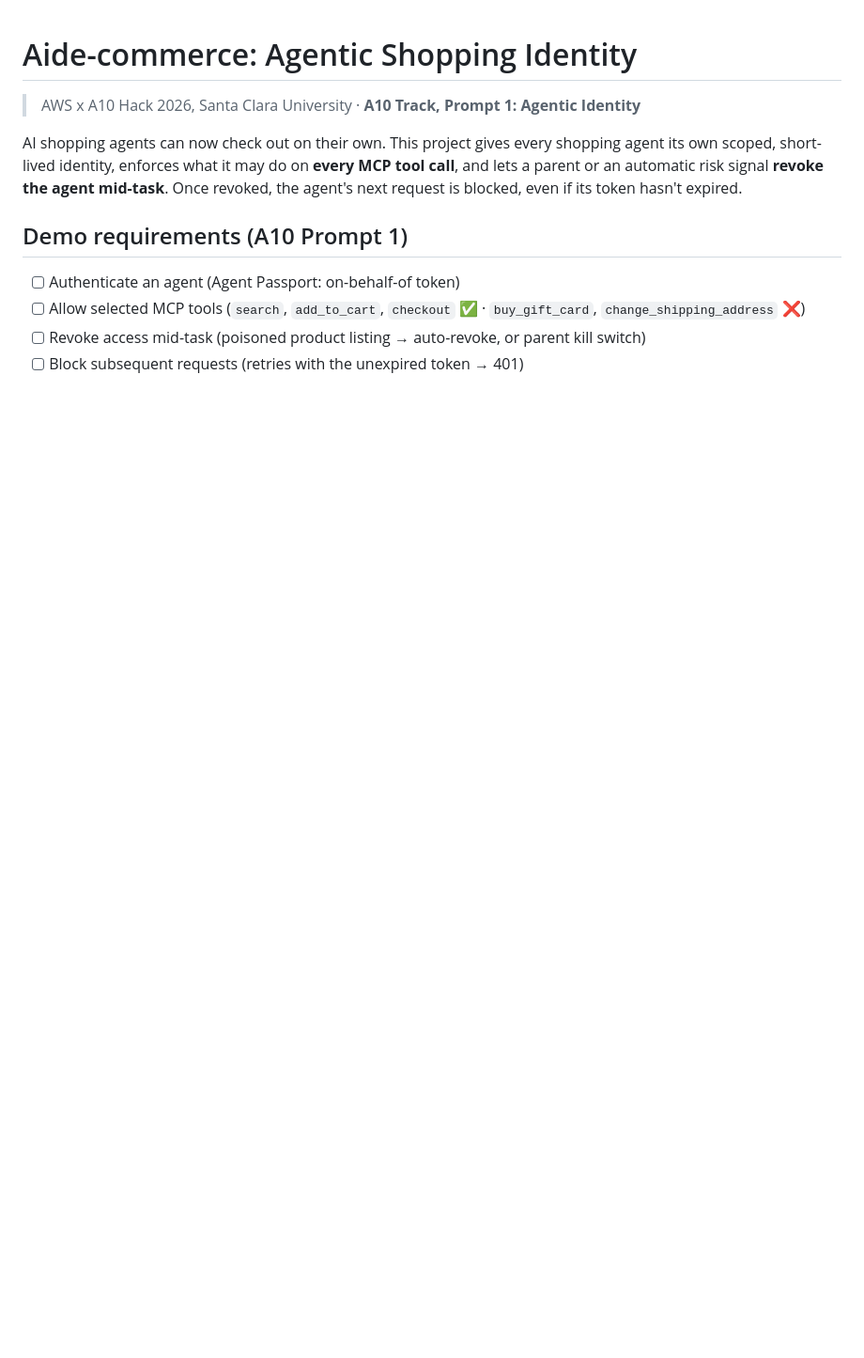
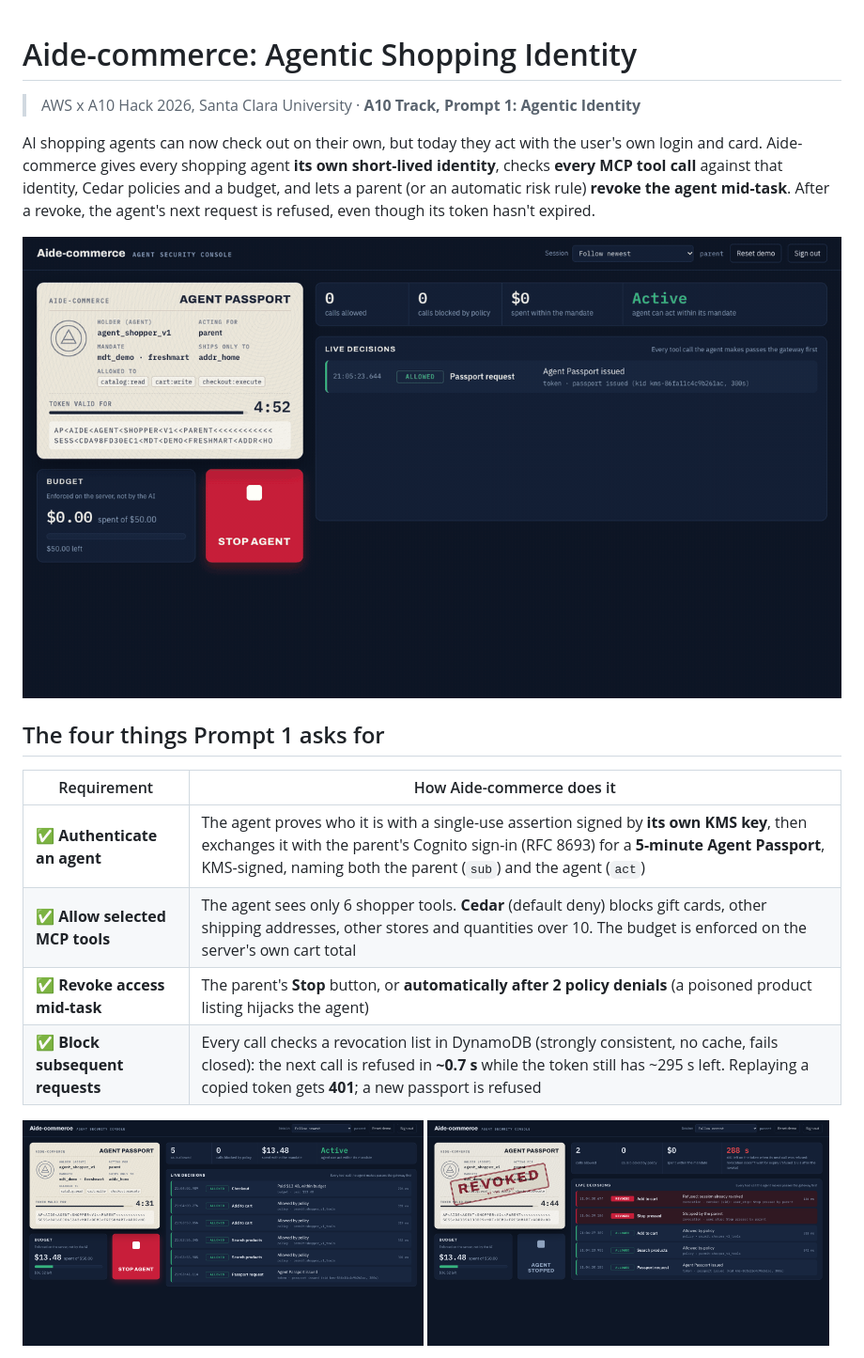
Before and after one commit to timewalker91/agentic-shopping-identity, a Markdown page: README.md, the part around one of its changes. Shown at 94% size. GitHub-like rendering; pictures changed too: docs/media/hijack-revoke.gif (added), docs/media/normal-purchase-real-agent.png (added), docs/media/stopped-by-parent.png (added); blank space fills up the shorter version.

```diff
--- a/README.md
+++ b/README.md
@@ -2,11 +2,21 @@
 
 > AWS x A10 Hack 2026, Santa Clara University · **A10 Track, Prompt 1: Agentic Identity**
 
-AI shopping agents can now check out on their own. This project gives every shopping agent its own scoped, short-lived identity, enforces what it may do on **every MCP tool call**, and lets a parent or an automatic risk signal **revoke the agent mid-task**. Once revoked, the agent's next request is blocked, even if its token hasn't expired.
+AI shopping agents can now check out on their own, but today they act with the user's own login and card. Aide-commerce gives every shopping agent **its own short-lived identity**, checks **every MCP tool call** against that identity, Cedar policies and a budget, and lets a parent (or an automatic risk rule) **revoke the agent mid-task**. After a revoke, the agent's next request is refused, even though its token hasn't expired.
 
-## Demo requirements (A10 Prompt 1)
+![A hijacked agent tries to buy gift cards and ship to another address; both calls are blocked, the agent is revoked automatically, and its next call is refused](docs/media/hijack-revoke.gif)
 
-- [ ] Authenticate an agent (Agent Passport: on-behalf-of token)
-- [ ] Allow selected MCP tools (`search`, `add_to_cart`, `checkout` ✅ · `buy_gift_card`, `change_shipping_address` ❌)
-- [ ] Revoke access mid-task (poisoned product listing → auto-revoke, or parent kill switch)
-- [ ] Block subsequent requests (retries with the unexpired token → 401)
+## The four things Prompt 1 asks for
+
+| Requirement | How Aide-commerce does it |
+|---|---|
+| ✅ **Authenticate an agent** | The agent proves who it is with a single-use assertion signed by **its own KMS key**, then exchanges it with the parent's Cognito sign-in (RFC 8693) for a **5-minute Agent Passport**, KMS-signed, naming both the parent (`sub`) and the agent (`act`) |
+| ✅ **Allow selected MCP tools** | The agent sees only 6 shopper tools. **Cedar** (default deny) blocks gift cards, other shipping addresses, other stores and quantities over 10. The budget is enforced on the server's own cart total |
+| ✅ **Revoke access mid-task** | The parent's **Stop** button, or **automatically after 2 policy denials** (a poisoned product listing hijacks the agent) |
+| ✅ **Block subsequent requests** | Every call checks a revocation list in DynamoDB (strongly consistent, no cache, fails closed): the next call is refused in **~0.7 s** while the token still has ~295 s left. Replaying a copied token gets **401**; a new passport is refused |
+
+<p>
+  <img src="docs/media/normal-purchase-real-agent.png" width="49%" alt="The real Claude agent buys school supplies within budget; every call allowed">
+  <img src="docs/media/stopped-by-parent.png" width="49%" alt="The parent pressed Stop; the passport is stamped REVOKED and the agent's next call is refused">
+</p>
+
```
Also changed, not shown: other parts of README.md (+66 -49 lines), docs/qa-prep.md (+15 -9 lines), docs/media/hijacked-agent-revoked.png (added).
